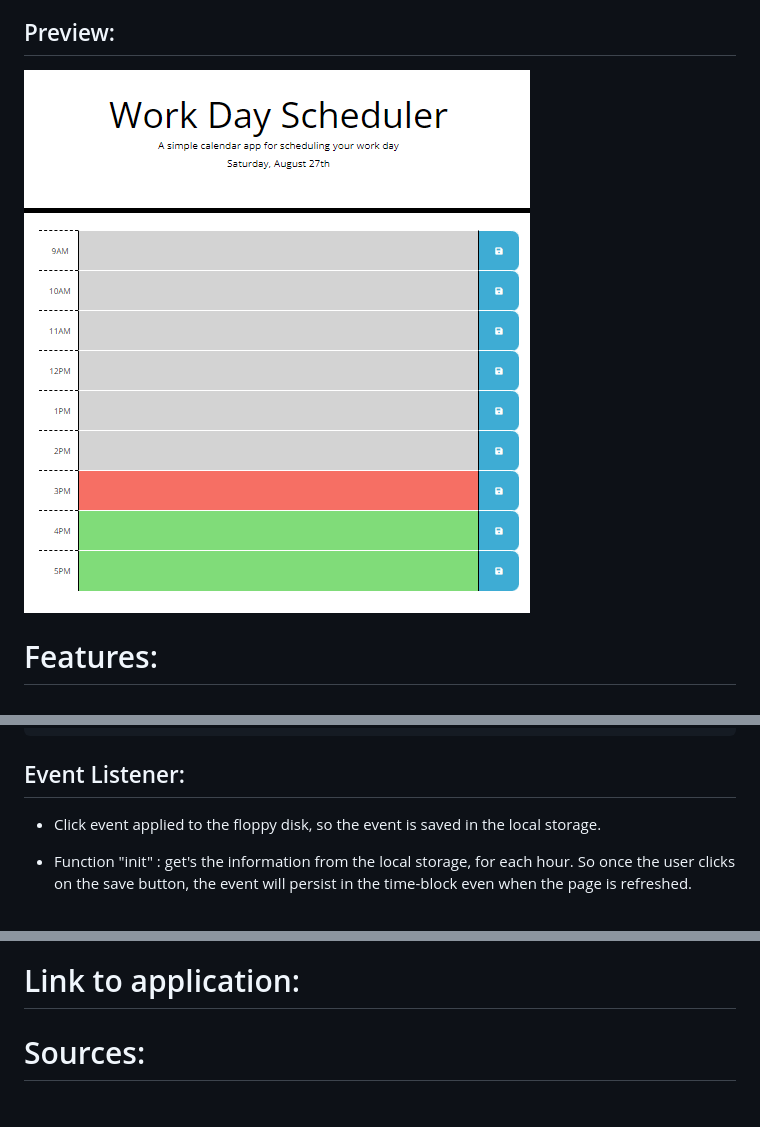
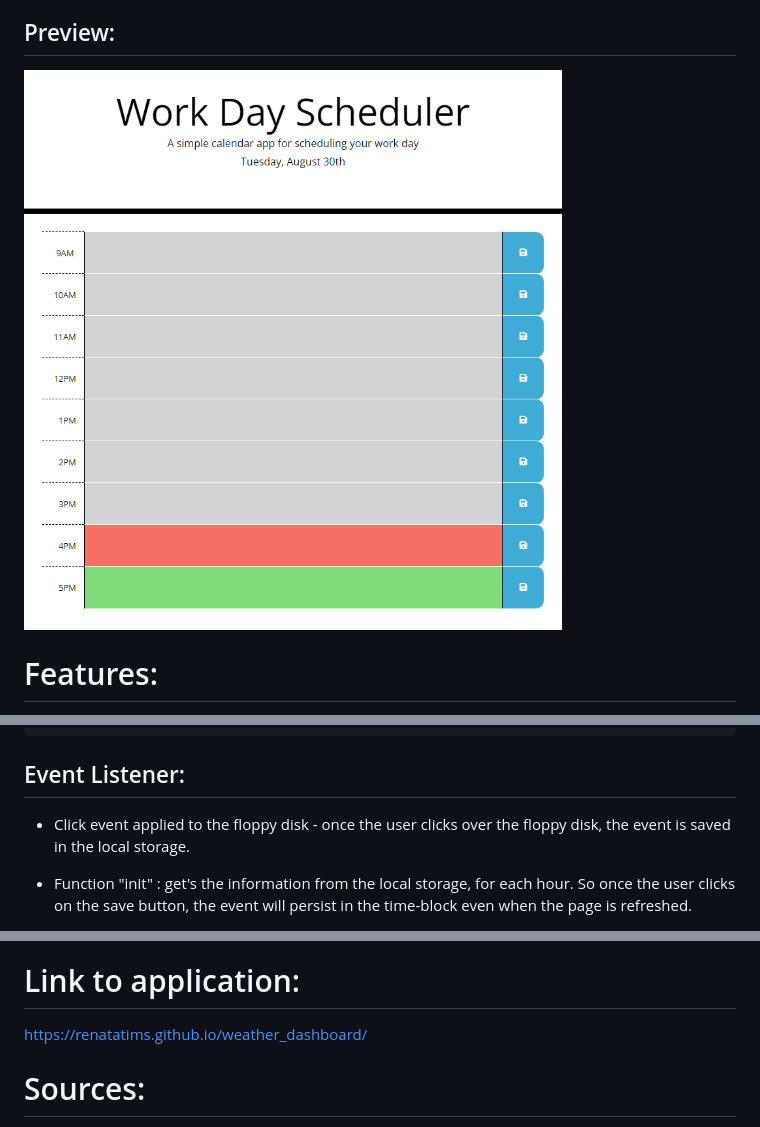
Before and after one commit to Renatatims/day_scheduler, a Markdown page: README.md, 3 parts joined by grey strips. GitHub-like rendering; pictures changed too: assets/screenshots/Preview.PNG.

```diff
--- a/README.md
+++ b/README.md
@@ -47,7 +47,7 @@ function colorCode() {
 
 ## Event Listener:
 
-- Click event applied to the floppy disk, so the event is saved in the local storage.
+- Click event applied to the floppy disk - once the user clicks over the floppy disk, the event is saved in the local storage.
 
 - Function "init" : get's the information from the local storage, for each hour. So once the user clicks on the save button, the event will persist in the time-block even when the page is refreshed.
 
@@ -54,4 +57,7 @@ function colorCode() {
 # Link to application:
+
+https://renatatims.github.io/weather_dashboard/
+
 
 # Sources:
 https://getbootstrap.com/docs/5.2/layout/grid/
```
Also changed, not shown: other parts of README.md (+6 -3 lines), 2 other files.
